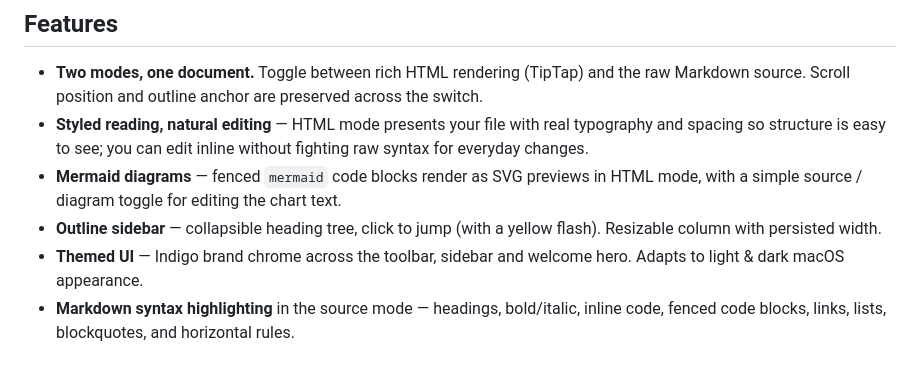
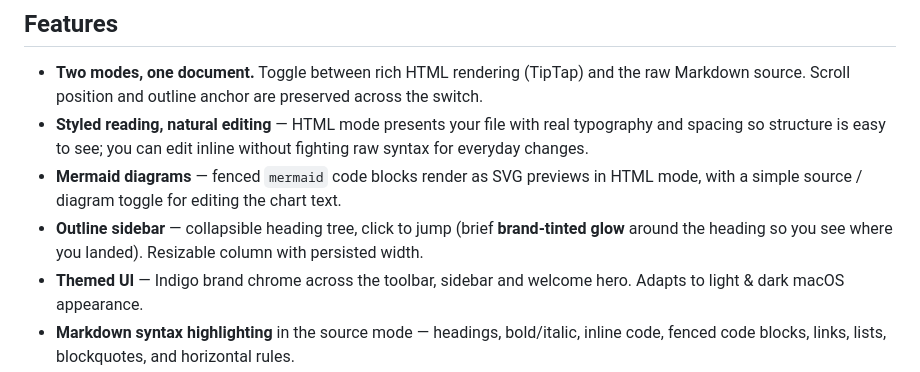
Before and after one commit to rg1989/HiMarkDown, a Markdown page: README.md, the part around the change. Drawn GitHub-style.

Commit message:
README: outline jump uses brand glow, not yellow flash
Co-authored-by: Cursor <cursoragent@cursor.com>

```diff
--- a/README.md
+++ b/README.md
@@ -99,7 +99,7 @@ To produce a signed `.app.zip` + `.dmg` in `dist/` (the same way CI does):
 - **Two modes, one document.** Toggle between rich HTML rendering (TipTap) and the raw Markdown source. Scroll position and outline anchor are preserved across the switch.
 - **Styled reading, natural editing** — HTML mode presents your file with real typography and spacing so structure is easy to see; you can edit inline without fighting raw syntax for everyday changes.
 - **Mermaid diagrams** — fenced `mermaid` code blocks render as SVG previews in HTML mode, with a simple source / diagram toggle for editing the chart text.
-- **Outline sidebar** — collapsible heading tree, click to jump (with a yellow flash). Resizable column with persisted width.
+- **Outline sidebar** — collapsible heading tree, click to jump (brief **brand-tinted glow** around the heading so you see where you landed). Resizable column with persisted width.
 - **Themed UI** — Indigo brand chrome across the toolbar, sidebar and welcome hero. Adapts to light & dark macOS appearance.
 - **Markdown syntax highlighting** in the source mode — headings, bold/italic, inline code, fenced code blocks, links, lists, blockquotes, and horizontal rules.
 - **Custom HTML rendering** — every visual element (page background, body text, headings, links, code blocks, blockquote border, accent color, font stack, content width) is editable from **Settings → Style**, with light/dark/themed quick presets so you can personalize the reading experience.
```
